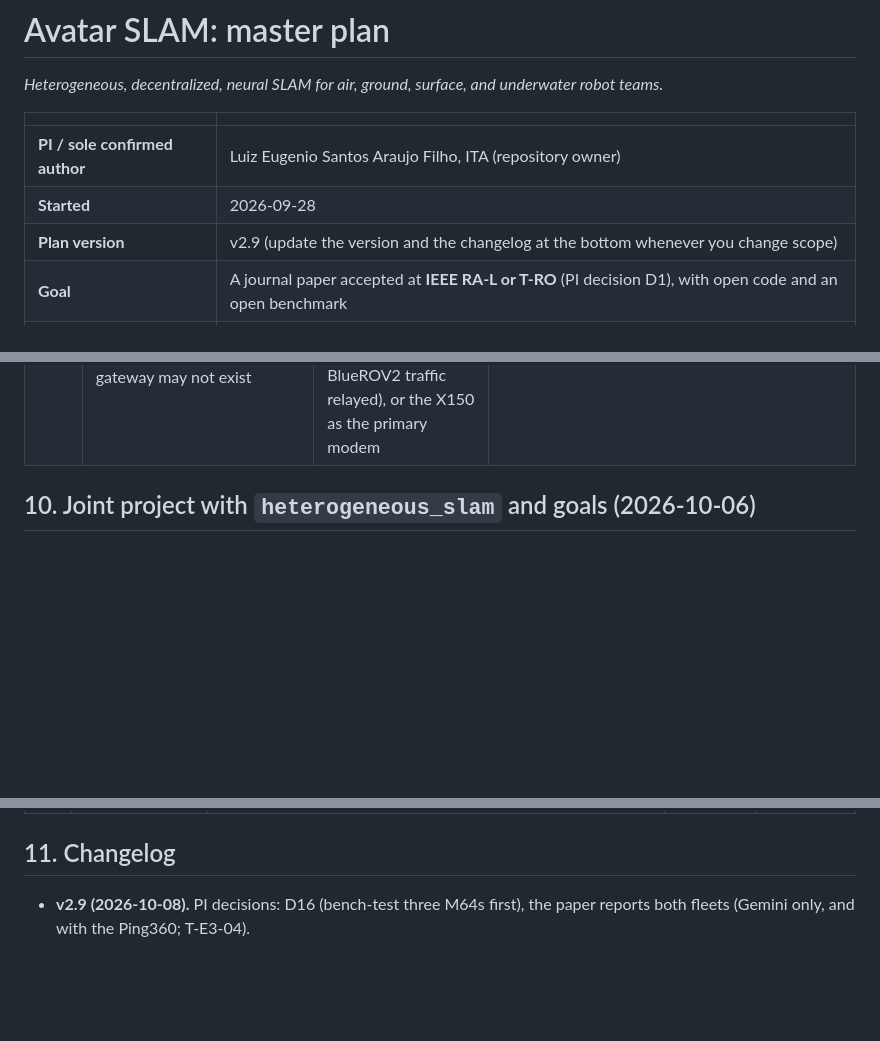
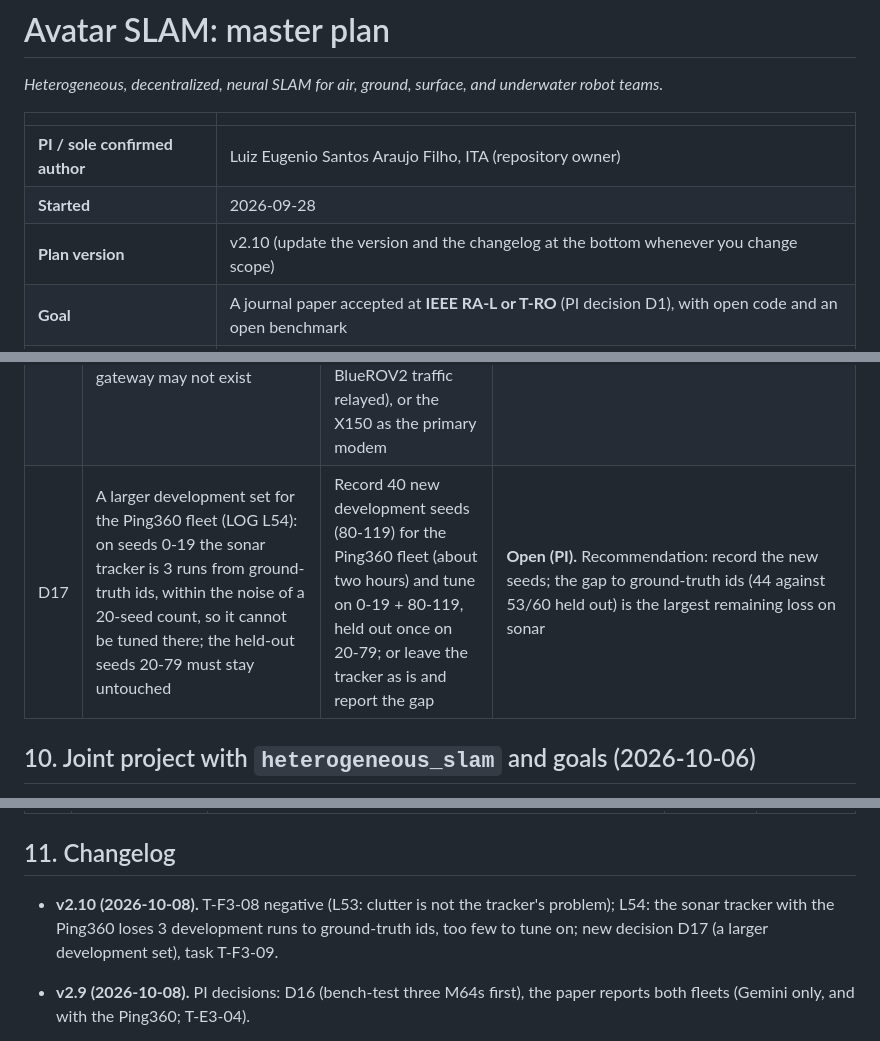
Before and after one commit to lesaf92/avatar_slam, a Markdown page: docs/PLAN.md, 3 parts joined by grey strips. Rendered like a GitHub page; blank space fills up the shorter version.

```diff
--- a/docs/PLAN.md
+++ b/docs/PLAN.md
@@ -7,7 +7,7 @@ underwater robot teams.*
 |---|---|
 | **PI / sole confirmed author** | Luiz Eugenio Santos Araujo Filho, ITA (repository owner) |
 | **Started** | 2026-09-28 |
-| **Plan version** | v2.9 (update the version and the changelog at the bottom whenever you change scope) |
+| **Plan version** | v2.10 (update the version and the changelog at the bottom whenever you change scope) |
 | **Goal** | A journal paper accepted at **IEEE RA-L or T-RO** (PI decision D1), with open code and an open benchmark |
 | **Reference fleet** | Husky UGV · Tarot 680 UAV · BlueROV2 UUVs · surface gateway ([`hardware.md`](hardware.md), ADR-0006) |
 
@@ -325,6 +325,7 @@ same files: S2, X2, C2, C3, B2, R1, P2.
 | D14 | BlueROV2 with sparse sonar fixes (LOG L41-L43): the EKF tracker splits piles when one BlueROV2 sees too few per frame; software (a keyframe window, L42) did not help | A wider-aperture or second imaging sonar on that vehicle, now concretely a Blue Robotics **Ping360** 360° scanning sonar (added to the fleet as an option by the PI, 2026-10-07; `hardware.md` §2, design implication 4); a survey path that keeps more piles in view; or accept and report the limit | **Decided (PI, 2026-10-07): a Ping360 on each BlueROV2** (bought). Evidence (LOG L45): with an idealized ray-cast Ping360 the EKF tracker on sonar images reaches G1 56/60 held-out against 34/60 without. Next: T-S1-12 renders it with DAVE; the paper's sonar results move to the Ping360 fleet once T-S1-12 confirms them. **L51 (rendered by DAVE):** 16/20 development, 44/60 held out (control 34; p = 0.06), with ground-truth tracks 53/60: the realistic sensor helps about half as much as the idealized one; clutter rejection is T-F3-08. **The paper reports both fleets** (PI, 2026-10-08): the sonar tables gain the Ping360 fleet's rows (T-E3-04) |
 | D15 | Estimate the odometry's translation (DVL) and gyro scale errors by default (`model_odometry_scale`, T-X1-04) | Keep them unmodelled (today: a model-mismatch stress), or estimate them as the heading bias (D9), with priors from the platform spec | **Decided (PI, 2026-10-07): estimate them by default** (`model_odometry_scale = True`); all paper data regenerated (LOG L48); the estimator without them stays as a model-mismatch ablation in the drift paragraph (`drift_anchored_noscale.csv`). Evidence (LOG L46): team ATE −34 % decentralized / −22 % oracle on `fleet_transit_anchored`, −10 % / −8 % on `fleet_default` |
 | D16 | Acoustic network with the M64 (LOG L49): an M64 syncs with one other modem (roles `a`/`b` per channel), so the simulated shared channel of two BlueROV2s and the gateway may not exist | A bench test with three modems first (T-H1-04); if they only work in pairs, a second M64 at the gateway (one channel per BlueROV2, BlueROV2-to-BlueROV2 traffic relayed), or the X150 as the primary modem | **Decided (PI, 2026-10-08): bench-test three M64s first** (T-H1-04), then buy the gateway's modems and model what the test shows (T-C6-02) |
+| D17 | A larger development set for the Ping360 fleet (LOG L54): on seeds 0-19 the sonar tracker is 3 runs from ground-truth ids, within the noise of a 20-seed count, so it cannot be tuned there; the held-out seeds 20-79 must stay untouched | Record 40 new development seeds (80-119) for the Ping360 fleet (about two hours) and tune on 0-19 + 80-119, held out once on 20-79; or leave the tracker as is and report the gap | **Open (PI).** Recommendation: record the new seeds; the gap to ground-truth ids (44 against 53/60 held out) is the largest remaining loss on sonar |
 
 ## 10. Joint project with `heterogeneous_slam` and goals (2026-10-06)
 
@@ -366,6 +367,7 @@ T-RO (≈ 2027-11), with open code and an open benchmark.
 
 ## 11. Changelog
 
+- **v2.10 (2026-10-08).** T-F3-08 negative (L53: clutter is not the tracker's problem); L54: the sonar tracker with the Ping360 loses 3 development runs to ground-truth ids, too few to tune on; new decision D17 (a larger development set), task T-F3-09.
 - **v2.9 (2026-10-08).** PI decisions: D16 (bench-test three M64s first), the paper reports both fleets (Gemini only, and with the Ping360; T-E3-04).
 - **v2.8 (2026-10-07).** T-S1-12 (LOG L51): the Ping360 rendered by DAVE, sonar-EKF G1 44/60 held out (control 34, ray-cast proxy 54); T-F3-06 done with the Ping360; new task T-F3-08.
 - **v2.7 (2026-10-07).** T-C6-01 (LOG L49): M64 protocol verified (8-byte packets, pairs); new decision D16 and task T-C6-02.
```
Also changed, not shown: docs/LOG.md (+23 -0 lines), docs/TASKS.md (+1 -0 lines).
